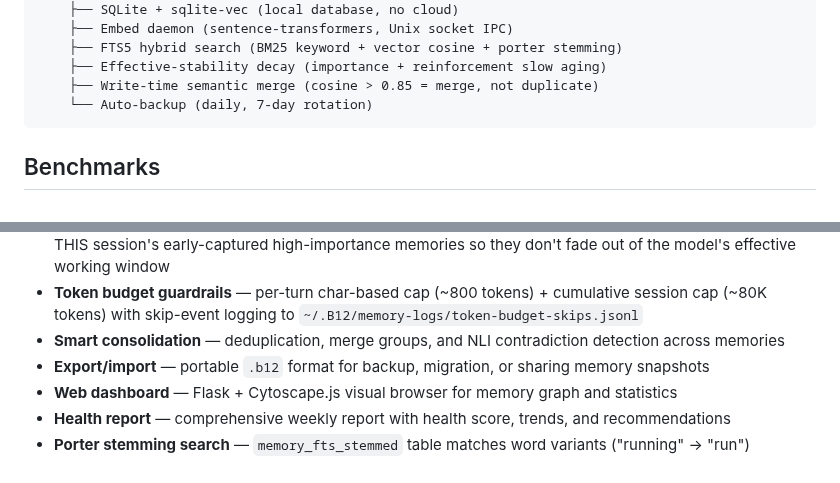
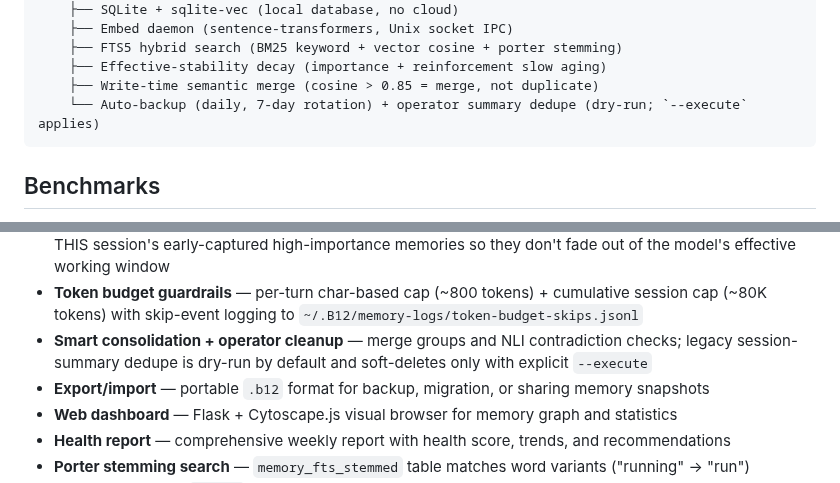
Before and after one commit to dorukardahan/B12, a Markdown page: README.md, 2 parts joined by grey strips. GitHub-like rendering; folded sections open.

Commit message:
docs: document summary dedupe workflow

````diff
--- a/README.md
+++ b/README.md
@@ -104,7 +104,7 @@ B12 MCP Server (b12_mcp_server.py)
     ├── FTS5 hybrid search (BM25 keyword + vector cosine + porter stemming)
     ├── Effective-stability decay (importance + reinforcement slow aging)
     ├── Write-time semantic merge (cosine > 0.85 = merge, not duplicate)
-    └── Auto-backup (daily, 7-day rotation)
+    └── Auto-backup (daily, 7-day rotation) + operator summary dedupe (dry-run; `--execute` applies)
 ```
 
 </details>
@@ -209,7 +209,7 @@ That's it. The `--full` flag creates the Python venv, installs all dependencies,
 - **Proactive surfacing** — automatically injects relevant past memories when you open files or hit errors
 - **Long-session re-surface** — on every Nth UserPromptSubmit turn (default 20), re-injects a small batch of THIS session's early-captured high-importance memories so they don't fade out of the model's effective working window
 - **Token budget guardrails** — per-turn char-based cap (~800 tokens) + cumulative session cap (~80K tokens) with skip-event logging to `~/.B12/memory-logs/token-budget-skips.jsonl`
-- **Smart consolidation** — deduplication, merge groups, and NLI contradiction detection across memories
+- **Smart consolidation + operator cleanup** — merge groups and NLI contradiction checks; legacy session-summary dedupe is dry-run by default and soft-deletes only with explicit `--execute`
 - **Export/import** — portable `.b12` format for backup, migration, or sharing memory snapshots
 - **Web dashboard** — Flask + Cytoscape.js visual browser for memory graph and statistics
 - **Health report** — comprehensive weekly report with health score, trends, and recommendations
````
